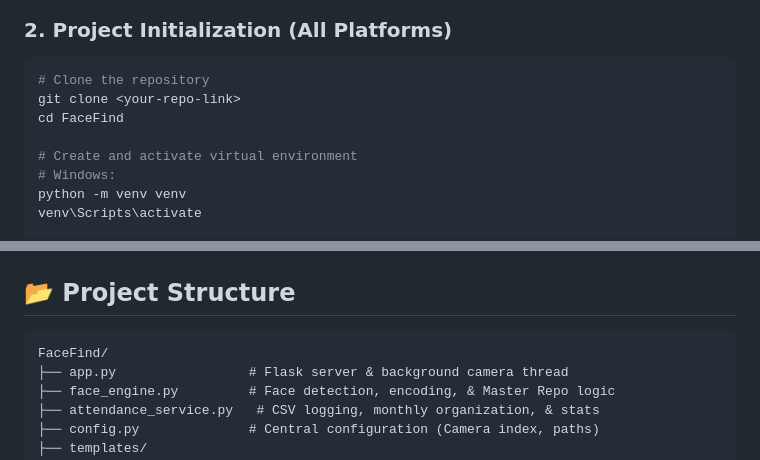
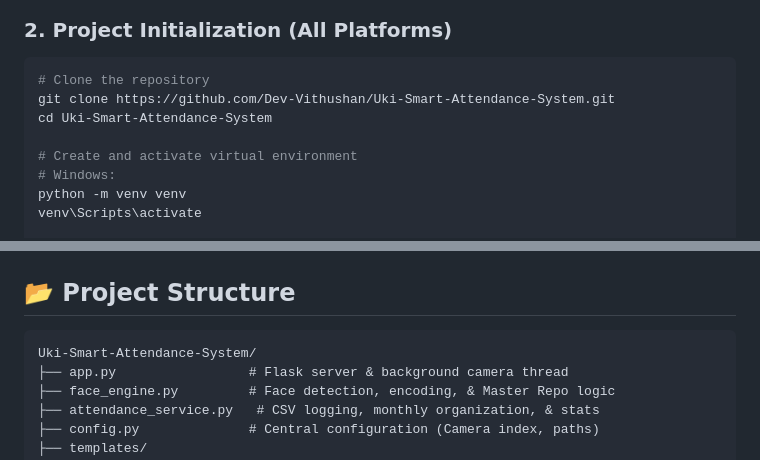
Before and after one commit to Dev-Vithushan/Uki-Smart-Attendance-System, a Markdown page: README.md, 2 parts joined by grey strips. GitHub-like rendering.

Commit message:
docs: update repository name and clone instructions in README

````diff
--- a/README.md
+++ b/README.md
@@ -51,8 +51,8 @@ sudo apt-get install -y libopenblas-dev liblapack-dev libx11-dev libgtk-3-dev
 ### 2. Project Initialization (All Platforms)
 ```bash
 # Clone the repository
-git clone <your-repo-link>
-cd FaceFind
+git clone https://github.com/Dev-Vithushan/Uki-Smart-Attendance-System.git
+cd Uki-Smart-Attendance-System
 
 # Create and activate virtual environment
 # Windows:
@@ -90,7 +90,7 @@ Access the dashboard at: **[http://localhost:5050](http://localhost:5050)**
 ## 📂 Project Structure
 
 ```text
-FaceFind/
+Uki-Smart-Attendance-System/
 ├── app.py                 # Flask server & background camera thread
 ├── face_engine.py         # Face detection, encoding, & Master Repo logic
 ├── attendance_service.py   # CSV logging, monthly organization, & stats
````
